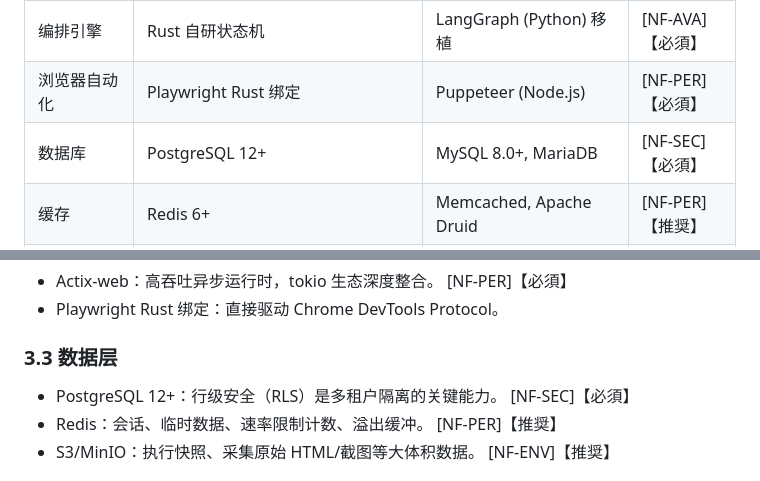
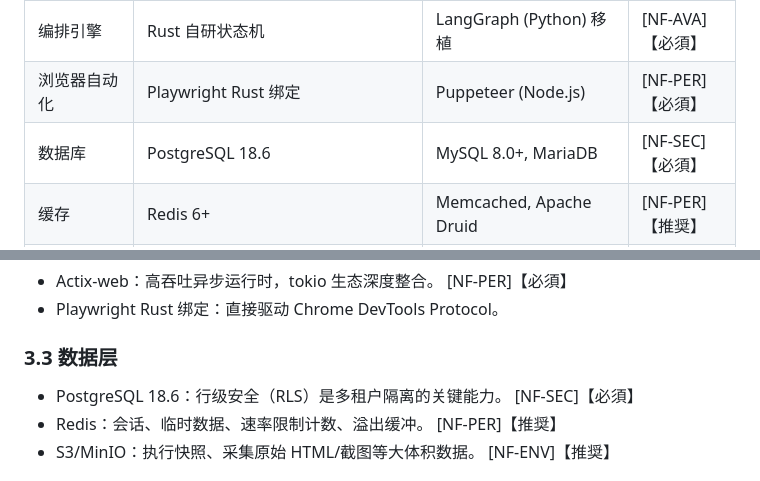
Before and after one commit to UlyssesLeoLee/Ada, a Markdown page: docs/architecture/01-tech-stack.md, 2 parts joined by grey strips. Drawn GitHub-style.

Commit message:
chore(docs): architecture/01-tech-stack.md PG 12+ -> PG 18.6
Signed-off-by: 架构师 (Mavis 接手 agent per DEC-008)

```diff
--- a/docs/architecture/01-tech-stack.md
+++ b/docs/architecture/01-tech-stack.md
@@ -53,7 +53,7 @@
 | 后端 API | Actix-web (Rust) | Tokio + Tonic (gRPC), Axum | [NF-PER]【必須】 |
 | 编排引擎 | Rust 自研状态机 | LangGraph (Python) 移植 | [NF-AVA]【必須】 |
 | 浏览器自动化 | Playwright Rust 绑定 | Puppeteer (Node.js) | [NF-PER]【必須】 |
-| 数据库 | PostgreSQL 12+ | MySQL 8.0+, MariaDB | [NF-SEC]【必須】 |
+| 数据库 | PostgreSQL 18.6 | MySQL 8.0+, MariaDB | [NF-SEC]【必須】 |
 | 缓存 | Redis 6+ | Memcached, Apache Druid | [NF-PER]【推奨】 |
 | 对象存储 | AWS S3 / MinIO | Azure Blob, Google Cloud Storage | [NF-ENV]【推奨】 |
 | 消息队列 | Tokio Channel / crossbeam | RabbitMQ, Apache Kafka | [NF-PER]【推奨】 |
@@ -80,7 +80,7 @@
 
 ### 3.3 数据层
 
-- PostgreSQL 12+：行级安全（RLS）是多租户隔离的关键能力。 [NF-SEC]【必須】
+- PostgreSQL 18.6：行级安全（RLS）是多租户隔离的关键能力。 [NF-SEC]【必須】
 - Redis：会话、临时数据、速率限制计数、溢出缓冲。 [NF-PER]【推奨】
 - S3/MinIO：执行快照、采集原始 HTML/截图等大体积数据。 [NF-ENV]【推奨】
 
```
